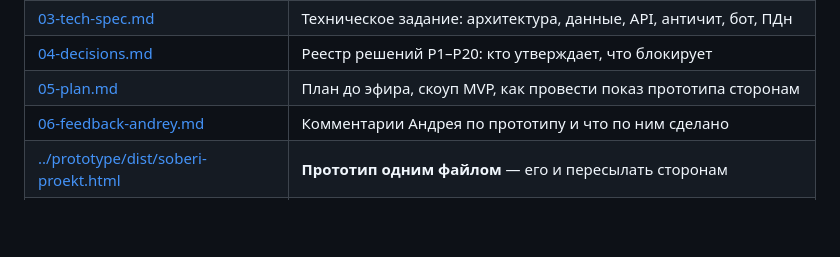
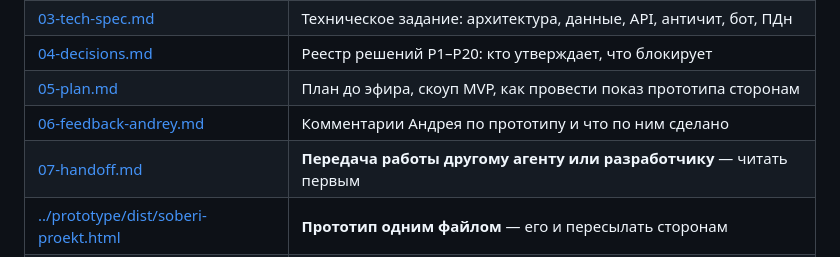
Before and after one commit to nakarandashe27/GameNOxAB-prototype, a Markdown page: docs/README.md, the part around the change. GitHub-like rendering; blank space fills up the shorter version.

Commit message:
Ссылка на передаточный файл в оглавлении docs
Co-Authored-By: Claude Opus 5 <noreply@anthropic.com>

```diff
--- a/docs/README.md
+++ b/docs/README.md
@@ -16,6 +16,7 @@
 | [04-decisions.md](04-decisions.md) | Реестр решений Р1–Р20: кто утверждает, что блокирует |
 | [05-plan.md](05-plan.md) | План до эфира, скоуп MVP, как провести показ прототипа сторонам |
 | [06-feedback-andrey.md](06-feedback-andrey.md) | Комментарии Андрея по прототипу и что по ним сделано |
+| [07-handoff.md](07-handoff.md) | **Передача работы другому агенту или разработчику** — читать первым |
 | [../prototype/dist/soberi-proekt.html](../prototype/dist/soberi-proekt.html) | **Прототип одним файлом** — его и пересылать сторонам |
 | [../prototype/index.html](../prototype/index.html) + `core.js` | Исходники прототипа; после правок: `node tools/build-prototype.js` |
 | [../tools/balance-sim.js](../tools/balance-sim.js) | Симуляция баланса: `node tools/balance-sim.js 1500` |
```
